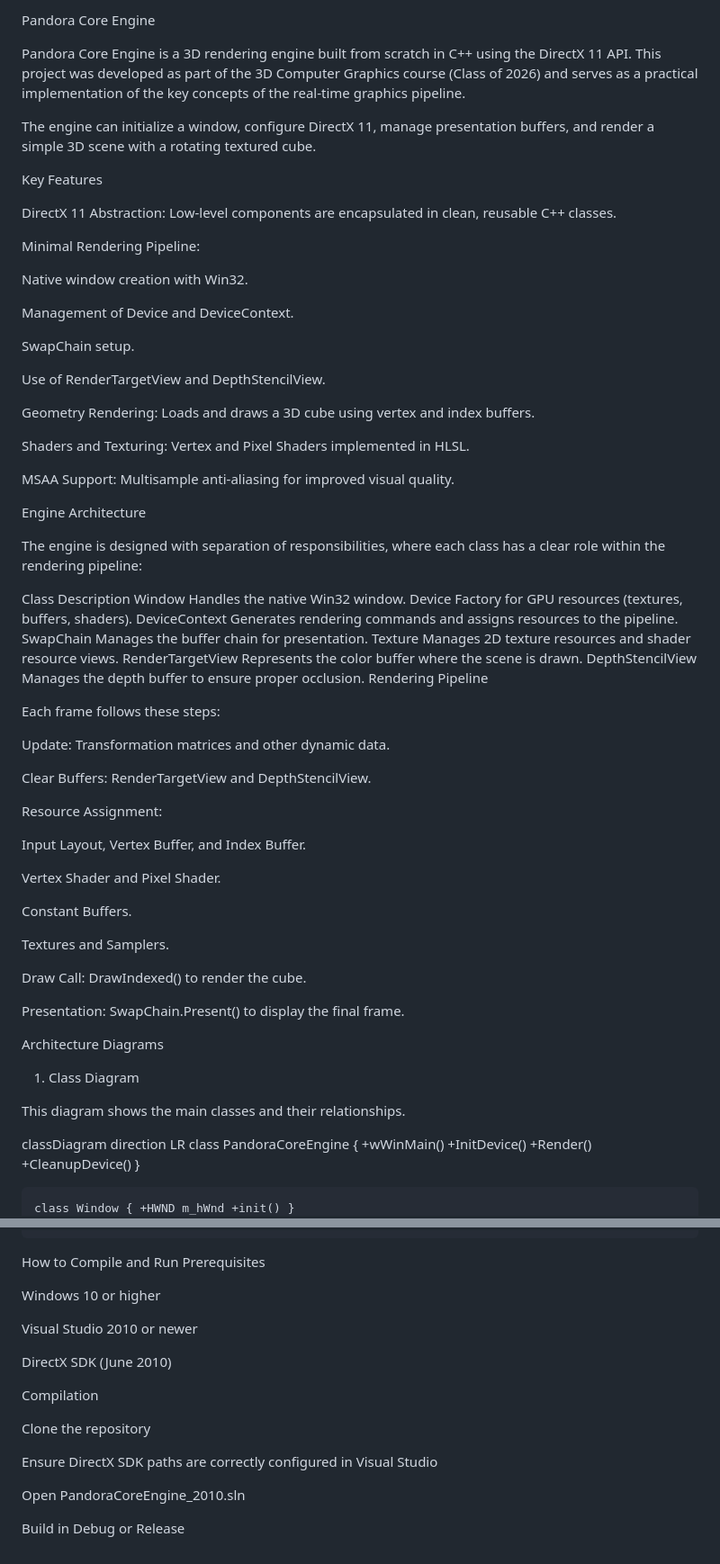
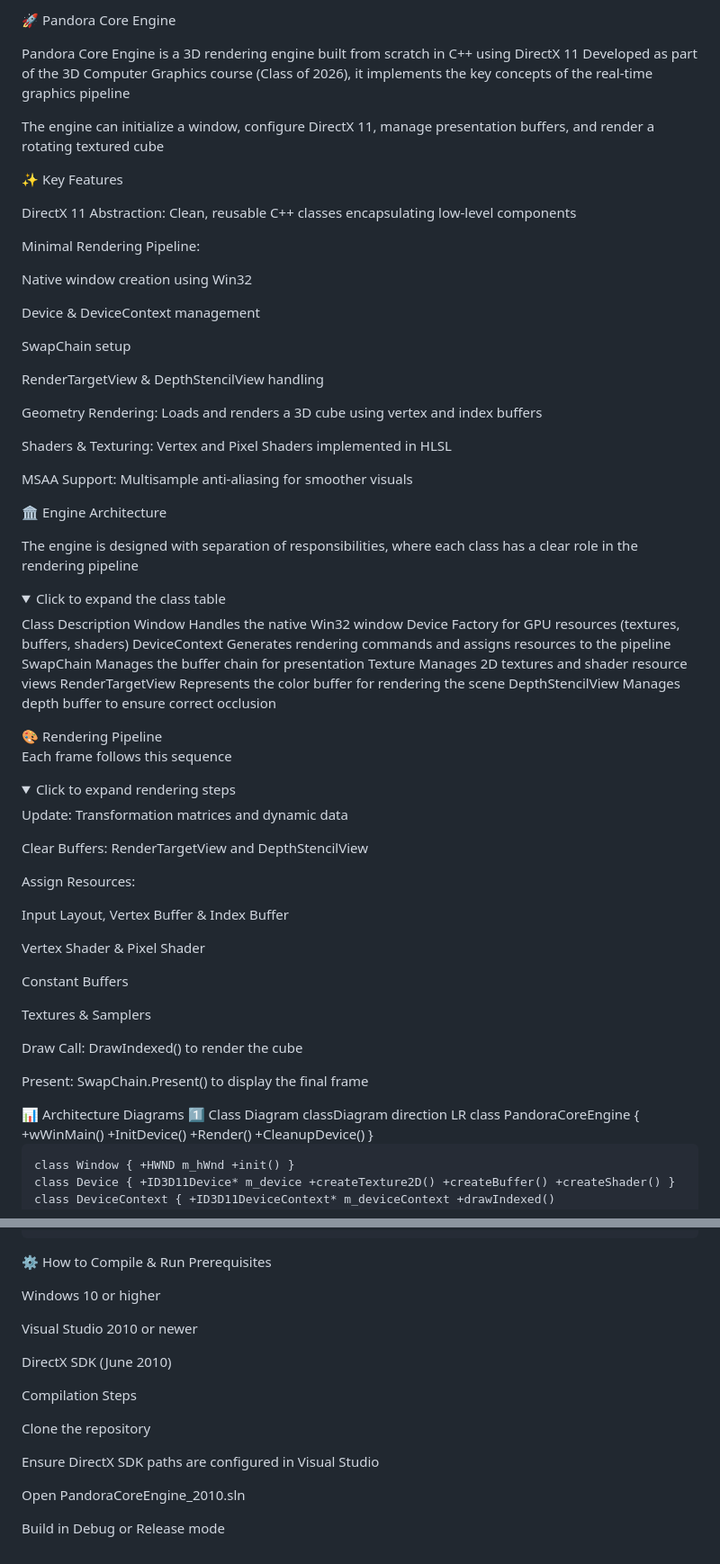
Before and after one commit to GaelJimenezn/PandoraCoreEngine, a Markdown page: README.md, 2 parts joined by grey strips. Shown at 90% size. Drawn GitHub-style; folded sections open.

```diff
--- a/README.md
+++ b/README.md
@@ -1,68 +1,71 @@
-Pandora Core Engine
+🚀 Pandora Core Engine
 
-Pandora Core Engine is a 3D rendering engine built from scratch in C++ using the DirectX 11 API. This project was developed as part of the 3D Computer Graphics course (Class of 2026) and serves as a practical implementation of the key concepts of the real-time graphics pipeline.
+Pandora Core Engine is a 3D rendering engine built from scratch in C++ using DirectX 11
+Developed as part of the 3D Computer Graphics course (Class of 2026), it implements the key concepts of the real-time graphics pipeline
 
-The engine can initialize a window, configure DirectX 11, manage presentation buffers, and render a simple 3D scene with a rotating textured cube.
+The engine can initialize a window, configure DirectX 11, manage presentation buffers, and render a rotating textured cube
 
-Key Features
+✨ Key Features
 
-DirectX 11 Abstraction: Low-level components are encapsulated in clean, reusable C++ classes.
+DirectX 11 Abstraction: Clean, reusable C++ classes encapsulating low-level components
 
 Minimal Rendering Pipeline:
 
-Native window creation with Win32.
+Native window creation using Win32
 
-Management of Device and DeviceContext.
+Device & DeviceContext management
 
-SwapChain setup.
+SwapChain setup
 
-Use of RenderTargetView and DepthStencilView.
+RenderTargetView & DepthStencilView handling
 
-Geometry Rendering: Loads and draws a 3D cube using vertex and index buffers.
+Geometry Rendering: Loads and renders a 3D cube using vertex and index buffers
 
-Shaders and Texturing: Vertex and Pixel Shaders implemented in HLSL.
+Shaders & Texturing: Vertex and Pixel Shaders implemented in HLSL
 
-MSAA Support: Multisample anti-aliasing for improved visual quality.
+MSAA Support: Multisample anti-aliasing for smoother visuals
 
-Engine Architecture
+🏛 Engine Architecture
 
-The engine is designed with separation of responsibilities, where each class has a clear role within the rendering pipeline:
+The engine is designed with separation of responsibilities, where each class has a clear role in the rendering pipeline
 
+<details> <summary>Click to expand the class table</summary>
 Class	Description
-Window	Handles the native Win32 window.
-Device	Factory for GPU resources (textures, buffers, shaders).
-DeviceContext	Generates rendering commands and assigns resources to the pipeline.
-SwapChain	Manages the buffer chain for presentation.
-Texture	Manages 2D texture resources and shader resource views.
-RenderTargetView	Represents the color buffer where the scene is drawn.
-DepthStencilView	Manages the depth buffer to ensure proper occlusion.
-Rendering Pipeline
+Window	Handles the native Win32 window
+Device	Factory for GPU resources (textures, buffers, shaders)
+DeviceContext	Generates rendering commands and assigns resources to the pipeline
+SwapChain	Manages the buffer chain for presentation
+Texture	Manages 2D textures and shader resource views
+RenderTargetView	Represents the color buffer for rendering the scene
+DepthStencilView	Manages depth buffer to ensure correct occlusion
+</details>
+🎨 Rendering Pipeline
 
-Each frame follows these steps:
+Each frame follows this sequence
 
-Update: Transformation matrices and other dynamic data.
+<details> <summary>Click to expand rendering steps</summary>
 
-Clear Buffers: RenderTargetView and DepthStencilView.
+Update: Transformation matrices and dynamic data
 
-Resource Assignment:
+Clear Buffers: RenderTargetView and DepthStencilView
 
-Input Layout, Vertex Buffer, and Index Buffer.
+Assign Resources:
 
-Vertex Shader and Pixel Shader.
+Input Layout, Vertex Buffer & Index Buffer
 
-Constant Buffers.
+Vertex Shader & Pixel Shader
 
-Textures and Samplers.
+Constant Buffers
 
-Draw Call: DrawIndexed() to render the cube.
+Textures & Samplers
 
-Presentation: SwapChain.Present() to display the final frame.
+Draw Call: DrawIndexed() to render the cube
 
-Architecture Diagrams
-1. Class Diagram
+Present: SwapChain.Present() to display the final frame
 
-This diagram shows the main classes and their relationships.
-
+</details>
+📊 Architecture Diagrams
+1️⃣ Class Diagram
 classDiagram
     direction LR
     class PandoraCoreEngine {
@@ -135,7 +135,7 @@ graph TD
     F --> R
     D --> R
 
-How to Compile and Run
+⚙ How to Compile & Run
 Prerequisites
 
 Windows 10 or higher
@@ -144,12 +144,12 @@ Visual Studio 2010 or newer
 
 DirectX SDK (June 2010)
 
-Compilation
+Compilation Steps
 
 Clone the repository
 
-Ensure DirectX SDK paths are correctly configured in Visual Studio
+Ensure DirectX SDK paths are configured in Visual Studio
 
 Open PandoraCoreEngine_2010.sln
 
-Build in Debug or Release
+Build in Debug or Release mode
```
Also changed, not shown: other parts of README.md (+1 -4 lines).
